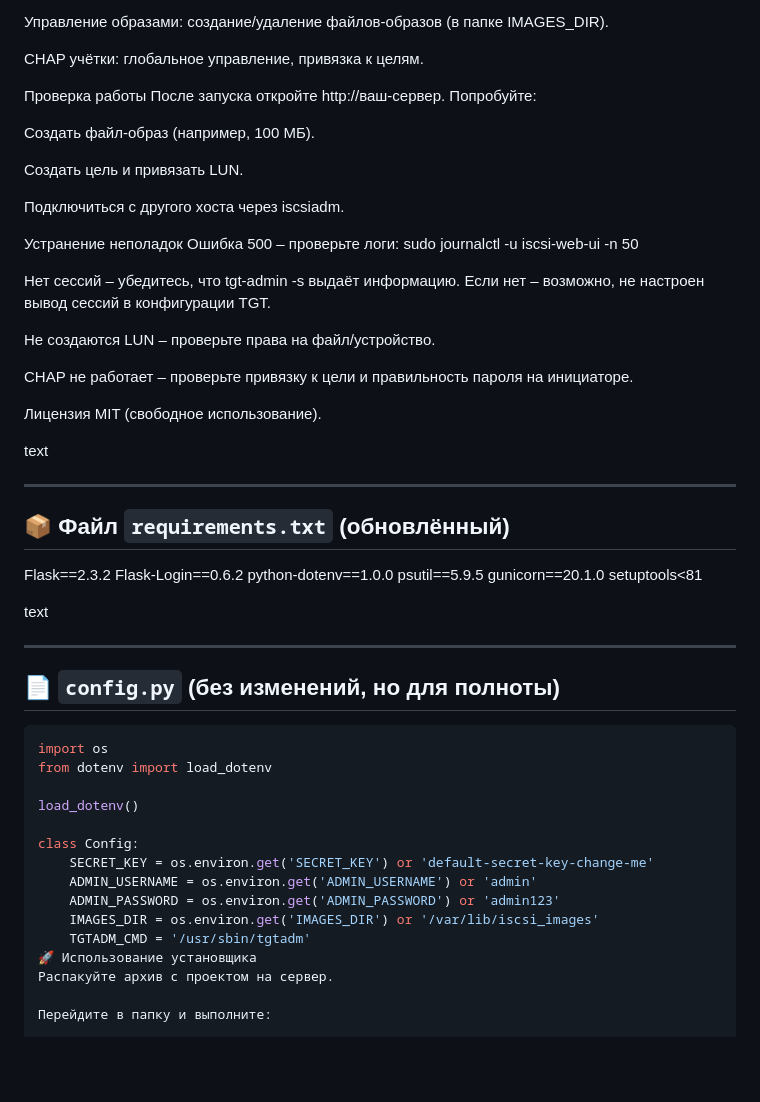
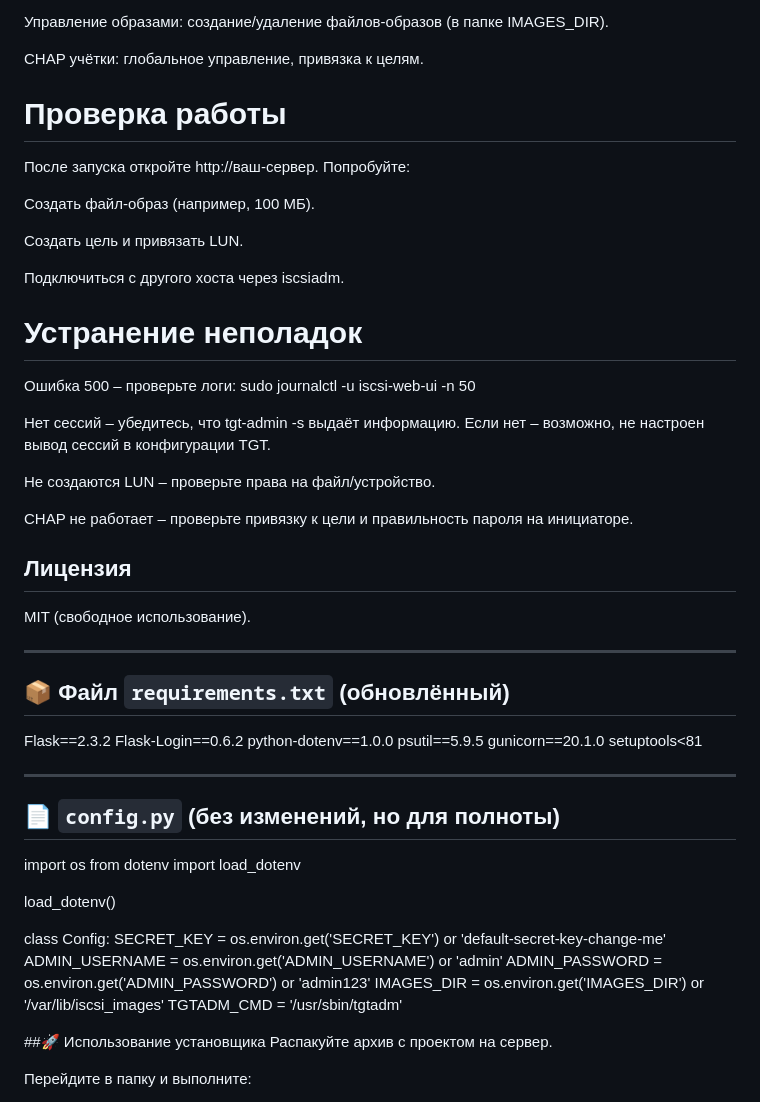
Before and after one commit to mydubrovin-dev/iscsi-webui, a Markdown page: README.md, the part around one of its changes. GitHub-like rendering; blank space fills up the shorter version.

````diff
--- a/README.md
+++ b/README.md
@@ -128,7 +135,7 @@ server {
 
 CHAP учётки: глобальное управление, привязка к целям.
 
-Проверка работы
+# Проверка работы
 После запуска откройте http://ваш-сервер. Попробуйте:
 
 Создать файл-образ (например, 100 МБ).
@@ -137,7 +144,7 @@ CHAP учётки: глобальное управление, привязка
 
 Подключиться с другого хоста через iscsiadm.
 
-Устранение неполадок
+# Устранение неполадок
 Ошибка 500 – проверьте логи: sudo journalctl -u iscsi-web-ui -n 50
 
 Нет сессий – убедитесь, что tgt-admin -s выдаёт информацию. Если нет – возможно, не настроен вывод сессий в конфигурации TGT.
@@ -146,10 +153,8 @@ CHAP учётки: глобальное управление, привязка
 
 CHAP не работает – проверьте привязку к цели и правильность пароля на инициаторе.
 
-Лицензия
+## Лицензия
 MIT (свободное использование).
-
-text
 
 ---
 
@@ -161,13 +166,10 @@ psutil==5.9.5
 gunicorn==20.1.0
 setuptools<81
 
-text
-
 ---
 
 ## 📄 `config.py` (без изменений, но для полноты)
 
-```python
 import os
 from dotenv import load_dotenv
 
@@ -179,7 +181,8 @@ class Config:
     ADMIN_PASSWORD = os.environ.get('ADMIN_PASSWORD') or 'admin123'
     IMAGES_DIR = os.environ.get('IMAGES_DIR') or '/var/lib/iscsi_images'
     TGTADM_CMD = '/usr/sbin/tgtadm'
-🚀 Использование установщика
+
+##🚀 Использование установщика
 Распакуйте архив с проектом на сервер.
 
 Перейдите в папку и выполните:
````
Also changed, not shown: other parts of README.md (+17 -10 lines).
